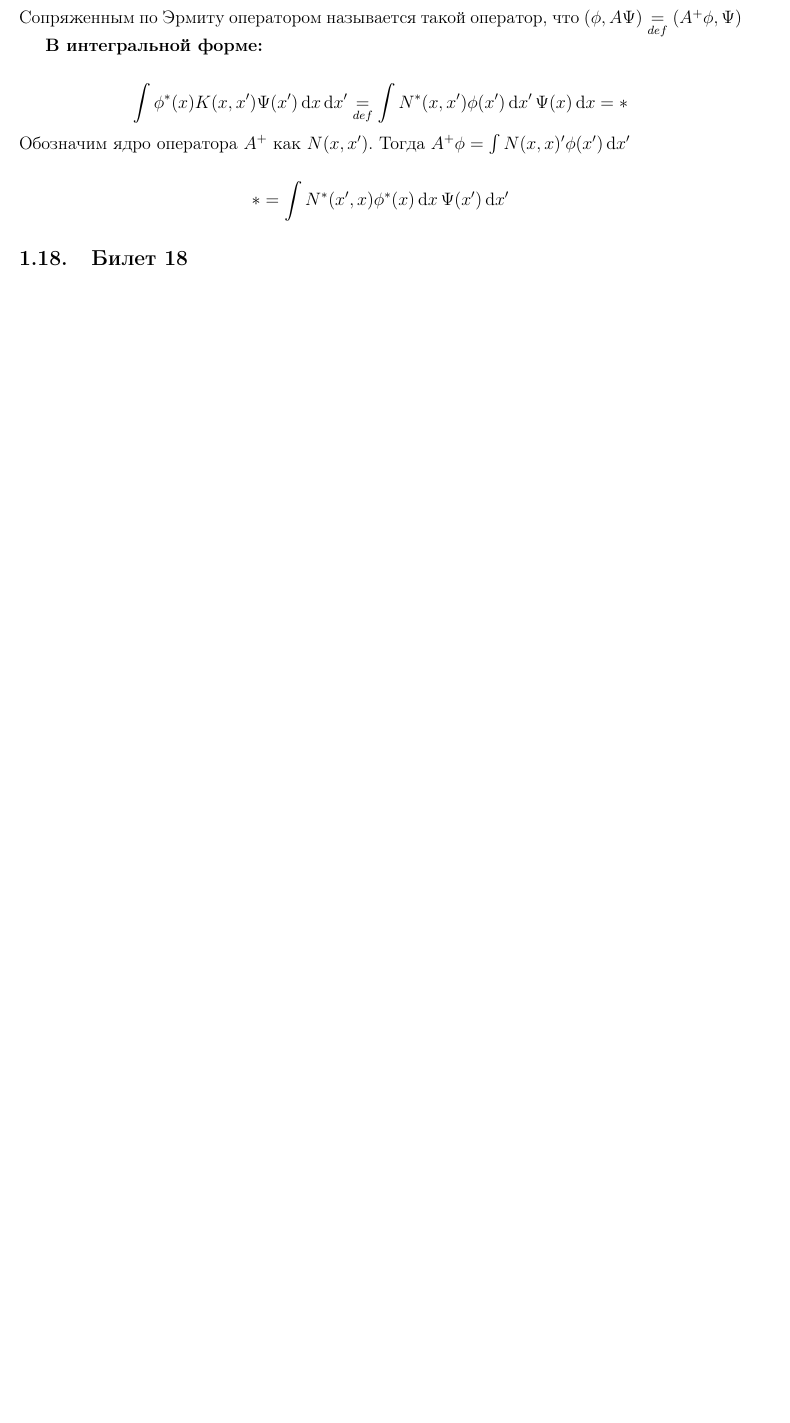
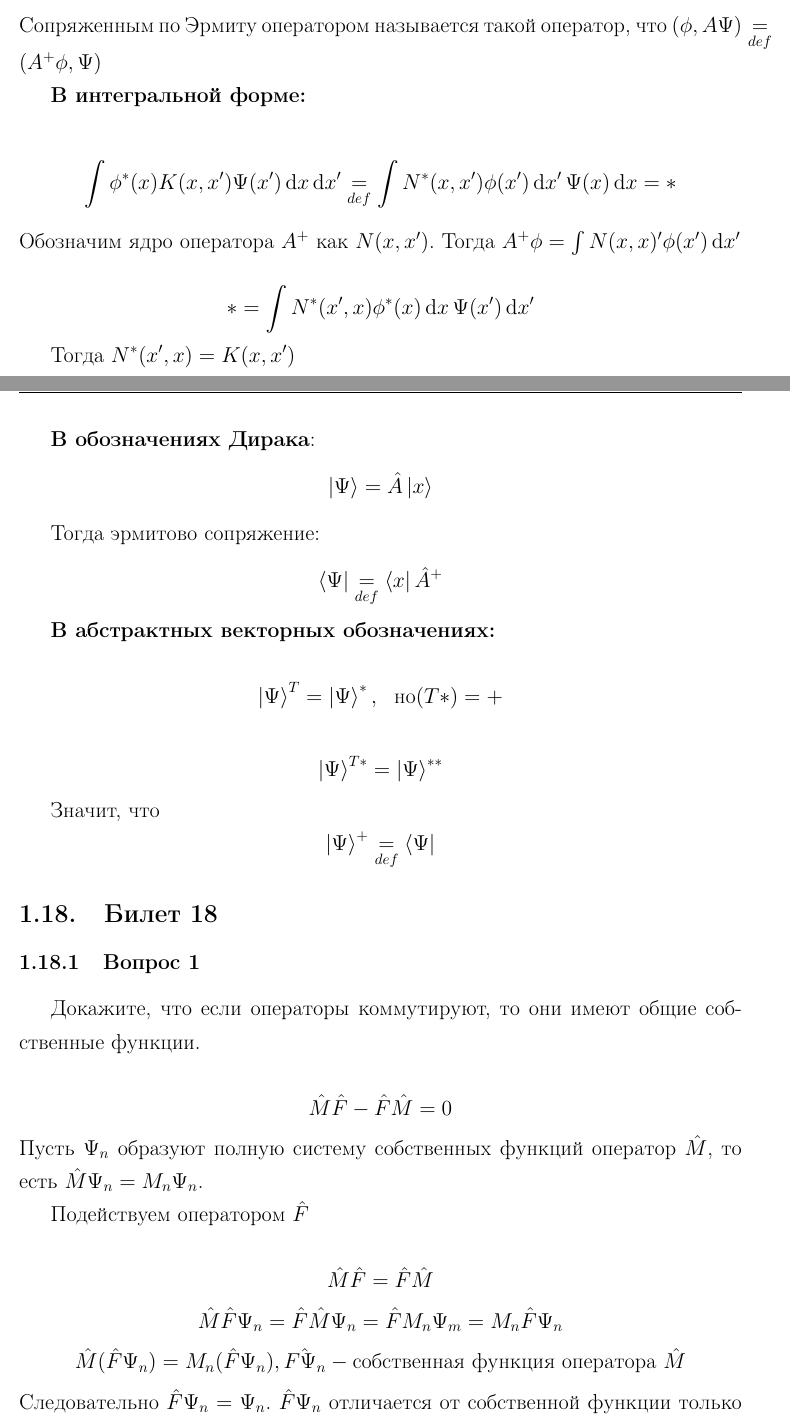
Before and after one commit to KirillPonur/quantum, a LaTeX document (quantum.tex, which reads text/diss.tex, ticket/17.tex, ticket/18.tex): part of page 4 of 4 before the commit and two parts of pages 4 and 5 of 6 after it, the two joined at a grey line, cut so that both start at the same text, the shorter picture padded with empty space. Compiled offline with pdfLaTeX.

Commit message:
Набрал пару билетов из того что было

```diff
--- a/text/diss.tex
+++ b/text/diss.tex
@@ -1,6 +1,6 @@
-%!TEX root = ../amp.tex
+%!TEX root = ../quantum.tex
 % Тип документа
-\documentclass[a4paper,12pt]{extarticle}
+\documentclass[a4paper,14pt]{extarticle}
 
 % Шрифты, кодировки, символьные таблицы, переносы
 \usepackage{cmap}
@@ -82,8 +82,8 @@
 \newcommand{\mean}[1]{\langle#1\rangle}
 \newcommand{\definition}{\underset{def}{=}}
 \renewcommand{\big}{\displaystyle}
-\newcommand{\bra}[1]{\langle#1|}
-\newcommand{\ket}[1]{|#1\rangle#1}
+% \newcommand{\bra}[1]{\langle#1|}
+% \newcommand{\ket}[1]{|#1\rangle#1}
 % const прямым шрифтом
 \newcommand\ct[1]{\text{\rmfamily\upshape #1}}
 \newcommand*{\const}{\ct{const}}
--- a/ticket/17.tex
+++ b/ticket/17.tex
@@ -17,3 +17,20 @@ $$\big \int\phi^*(x)K(x,x')\Psi(x')\dd{x}\dd{x'}\definition\int N^*(x,x')\phi(x'
 Обозначим ядро оператора $A^+$ как $N(x,x')$. Тогда $A^+\phi=\int N(x,x)'\phi(x')\dd{x'}$
 
 $$\big *=\int N^*(x',x)\phi^*(x)\dd{x}\Psi(x')\dd{x'}$$
+
+Тогда $\big N^*(x',x)=K(x,x')$
+
+\textbf{В обозначениях Дирака}:
+$$\ket{\Psi}=\hat{A}\ket{x}$$
+
+Тогда эрмитово сопряжение:
+$$\bra{\Psi}\definition\bra{x}\hat{A}^+$$
+
+\textbf{В абстрактных векторных обозначениях:}
+
+$$\ket{\Psi}^T=\ket{\Psi}^*, ~~ \text{но} (T*)=+$$
+
+$$\ket{\Psi}^{T*}=\ket{\Psi}^{**} $$
+
+Значит, что
+$$\ket{\Psi}^+\definition \bra{\Psi} $$
--- a/ticket/18.tex
+++ b/ticket/18.tex
@@ -1 +1,19 @@
 %!TEX root = ../quantum.tex
+\subsubsection{Вопрос 1}
+
+Докажите, что если операторы коммутируют, то они имеют общие собственные
+функции.
+
+
+$$\hat{M}\hat{F}-\hat{F}\hat{M}=0$$
+Пусть $\Psi_n$ образуют полную систему собственных функций оператор $\hat{M}$, то есть
+$\hat{M}\Psi_n=M_n\Psi_n$.
+
+Подействуем оператором $\hat{F}$
+
+$$\hat{M}\hat{F}=\hat{F}\hat{M}$$
+$$\hat{M}\hat{F}\Psi_n=\hat{F}\hat{M}\Psi_n=\hat{F}M_n\Psi_m=M_n\hat{F}\Psi_n $$
+$$\hat{M}(\hat{F}\Psi_n)=M_n(\hat{F}\Psi_n), \hat{F\Psi_n}-\text{собственная функция оператора }\hat{M}$$
+Следовательно $\hat{F}\Psi_n=\Psi_n$. $\hat{F}\Psi_n$ отличается от собственной функции только на константу, пусть $\const=F_n$
+
+Тогда $\hat{F}\Psi_n=F_n\Psi_n.$
```
Also changed, not shown: ticket/19.tex (+1 -0 lines), quantum.pdf.
